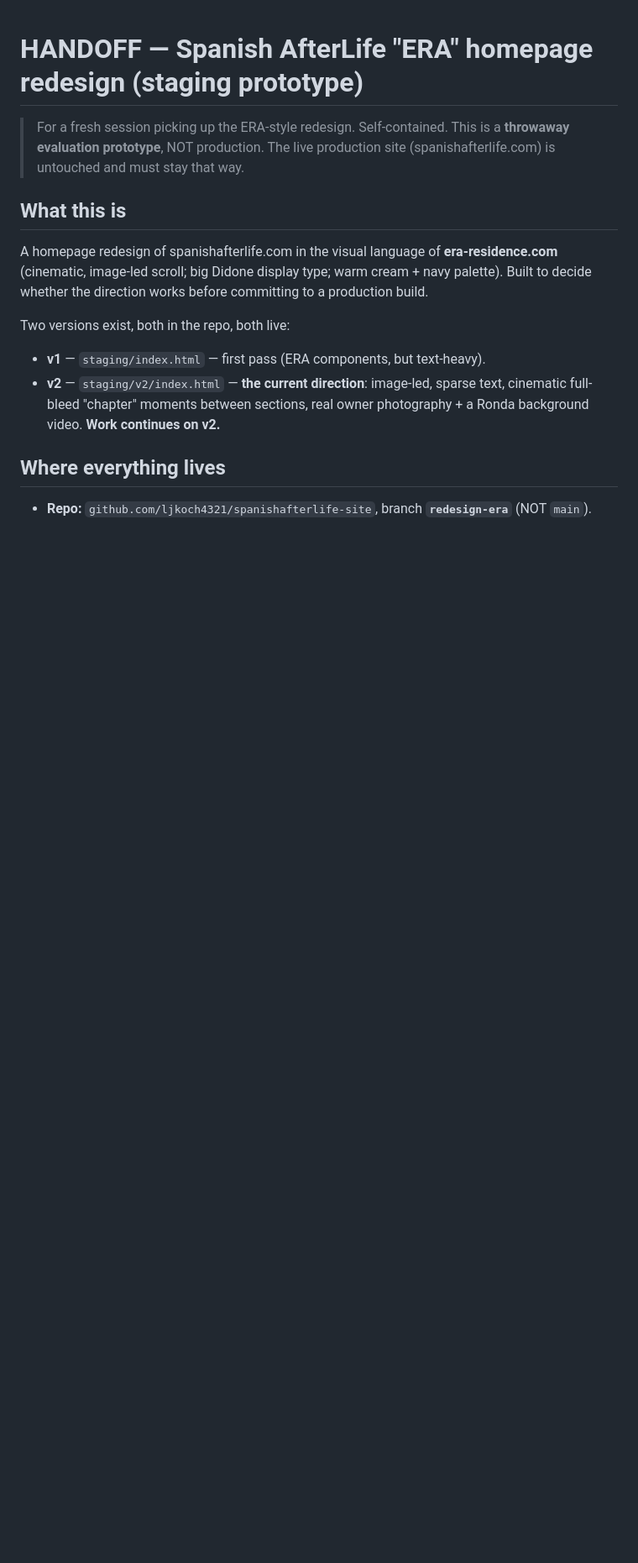
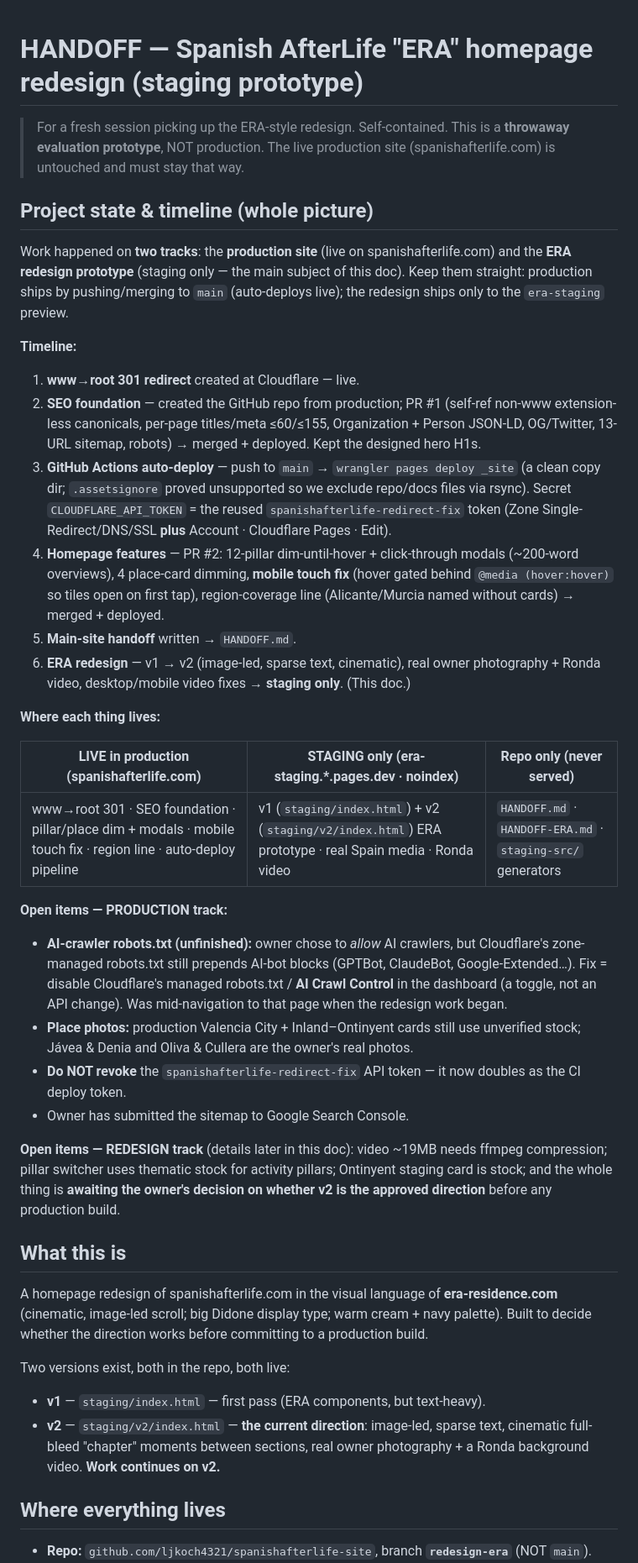
Before and after one commit to ljkoch4321/spanishafterlife-site, a Markdown page: HANDOFF-ERA.md, the part around the change. Shown at 84% size. Drawn GitHub-style; blank space fills up the shorter version.

Commit message:
HANDOFF-ERA: add 'Project state & timeline' — full session picture
One-screen recap covering BOTH tracks (production + redesign): timeline, a
live-vs-staging-vs-repo table, and open items on each side, so a new session
sees the whole project state, not just the ERA prototype.

Co-Authored-By: Claude Opus 4.8 <noreply@anthropic.com>

```diff
--- a/HANDOFF-ERA.md
+++ b/HANDOFF-ERA.md
@@ -3,6 +3,55 @@
 > For a fresh session picking up the ERA-style redesign. Self-contained. This is
 > a **throwaway evaluation prototype**, NOT production. The live production site
 > (spanishafterlife.com) is untouched and must stay that way.
+
+## Project state & timeline (whole picture)
+
+Work happened on **two tracks**: the **production site** (live on
+spanishafterlife.com) and the **ERA redesign prototype** (staging only — the main
+subject of this doc). Keep them straight: production ships by pushing/merging to
+`main` (auto-deploys live); the redesign ships only to the `era-staging` preview.
+
+**Timeline:**
+1. **www→root 301 redirect** created at Cloudflare — live.
+2. **SEO foundation** — created the GitHub repo from production; PR #1 (self-ref
+   non-www extension-less canonicals, per-page titles/meta ≤60/≤155,
+   Organization + Person JSON-LD, OG/Twitter, 13-URL sitemap, robots) → merged +
+   deployed. Kept the designed hero H1s.
+3. **GitHub Actions auto-deploy** — push to `main` → `wrangler pages deploy _site`
+   (a clean copy dir; `.assetsignore` proved unsupported so we exclude repo/docs
+   files via rsync). Secret `CLOUDFLARE_API_TOKEN` = the reused
+   `spanishafterlife-redirect-fix` token (Zone Single-Redirect/DNS/SSL **plus**
+   Account · Cloudflare Pages · Edit).
+4. **Homepage features** — PR #2: 12-pillar dim-until-hover + click-through modals
+   (~200-word overviews), 4 place-card dimming, **mobile touch fix** (hover gated
+   behind `@media (hover:hover)` so tiles open on first tap), region-coverage line
+   (Alicante/Murcia named without cards) → merged + deployed.
+5. **Main-site handoff** written → `HANDOFF.md`.
+6. **ERA redesign** — v1 → v2 (image-led, sparse text, cinematic), real owner
+   photography + Ronda video, desktop/mobile video fixes → **staging only**. (This doc.)
+
+**Where each thing lives:**
+
+| LIVE in production (spanishafterlife.com) | STAGING only (era-staging.*.pages.dev · noindex) | Repo only (never served) |
+|---|---|---|
+| www→root 301 · SEO foundation · pillar/place dim + modals · mobile touch fix · region line · auto-deploy pipeline | v1 (`staging/index.html`) + v2 (`staging/v2/index.html`) ERA prototype · real Spain media · Ronda video | `HANDOFF.md` · `HANDOFF-ERA.md` · `staging-src/` generators |
+
+**Open items — PRODUCTION track:**
+- **AI-crawler robots.txt (unfinished):** owner chose to *allow* AI crawlers, but
+  Cloudflare's zone-managed robots.txt still prepends AI-bot blocks (GPTBot,
+  ClaudeBot, Google-Extended…). Fix = disable Cloudflare's managed robots.txt /
+  **AI Crawl Control** in the dashboard (a toggle, not an API change). Was
+  mid-navigation to that page when the redesign work began.
+- **Place photos:** production Valencia City + Inland–Ontinyent cards still use
+  unverified stock; Jávea & Denia and Oliva & Cullera are the owner's real photos.
+- **Do NOT revoke** the `spanishafterlife-redirect-fix` API token — it now doubles
+  as the CI deploy token.
+- Owner has submitted the sitemap to Google Search Console.
+
+**Open items — REDESIGN track** (details later in this doc): video ~19MB needs
+ffmpeg compression; pillar switcher uses thematic stock for activity pillars;
+Ontinyent staging card is stock; and the whole thing is **awaiting the owner's
+decision on whether v2 is the approved direction** before any production build.
 
 ## What this is
 
```
